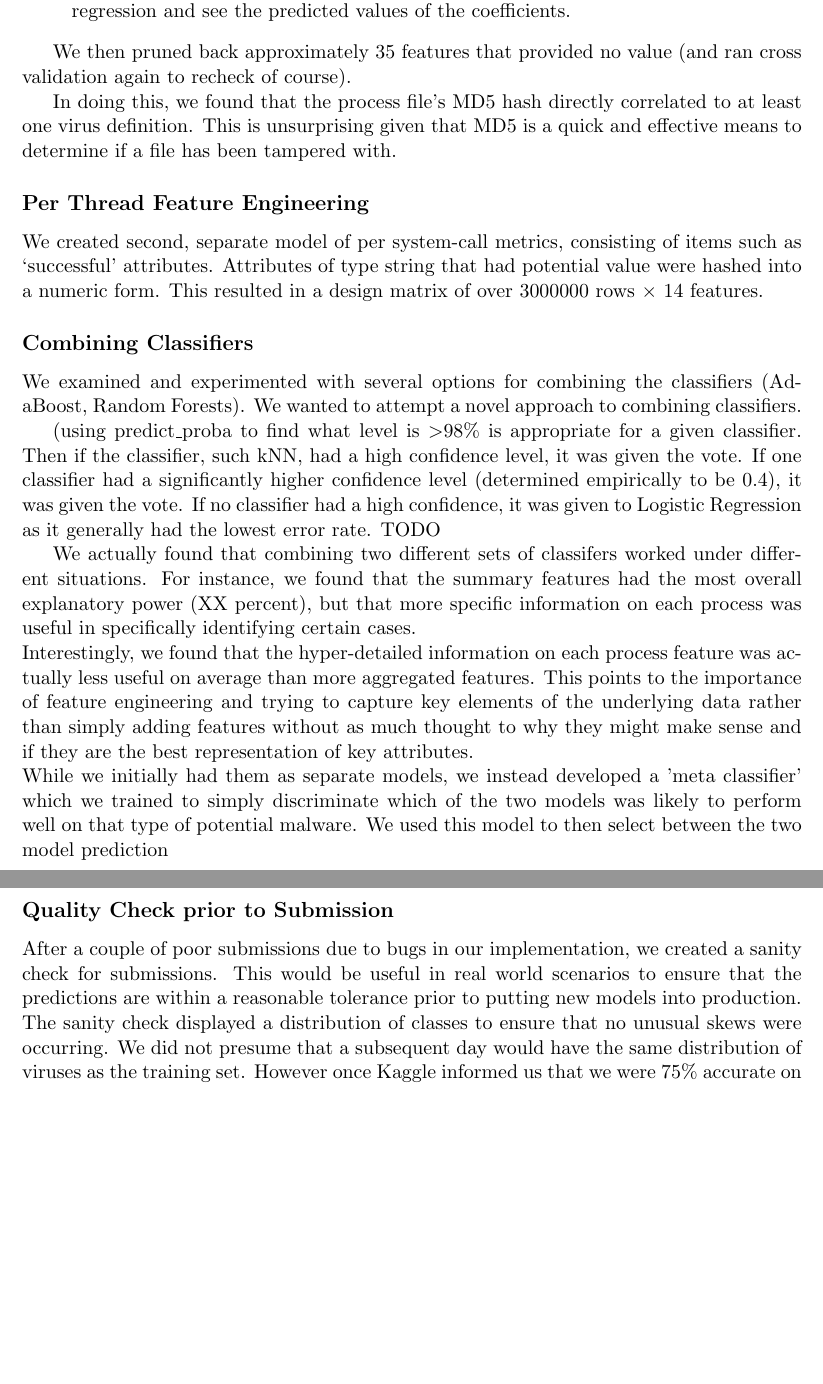
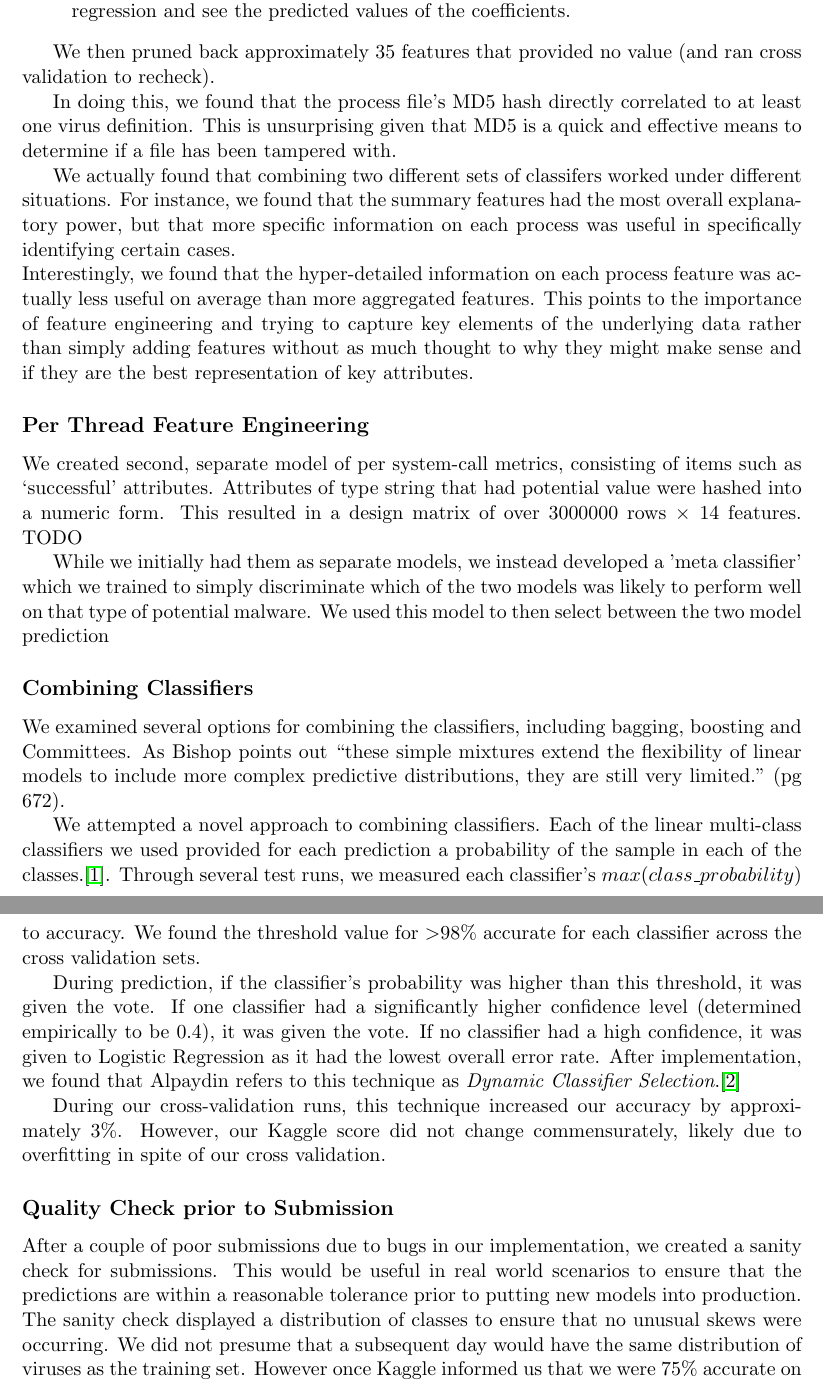
Before and after one commit to wihl/cs181-spring2014, a LaTeX document (Practical3/writeup/Practical3_writeup.tex): two parts of pages 6 and 7 of 9, joined at a grey line, cut so that both start at the same text, the shorter picture padded with empty space. Compiled offline with pdfLaTeX.

Commit message:
writeup classifier section complete

```diff
--- a/Practical3/writeup/Practical3_writeup.tex
+++ b/Practical3/writeup/Practical3_writeup.tex
@@ -139,29 +139,32 @@ We took two complementary approaches to prune the dimensions.
   \item We exported our Design Matrix to a CSV and then used tools in R to run a linear regression and see the predicted values of the coefficients.
 \end{enumerate}
 
-We then pruned back approximately 35 features that provided no value (and ran cross validation again to recheck of course).
+We then pruned back approximately 35 features that provided no value (and ran cross validation to recheck).
 
 In doing this, we found that the process file's MD5 hash directly correlated to at least one virus definition. This is unsurprising given that MD5 is a quick and effective means to determine if a file has been tampered with.
+
+We actually found that combining two different sets of classifers worked under different situations. For instance, we found that the summary features had the most overall explanatory power, but that more specific information on each process was useful in specifically identifying certain cases.
+\
+\\
+Interestingly, we found that the hyper-detailed information on each process feature was actually less useful on average than more aggregated features. This points to the importance of feature engineering and trying to capture key elements of the underlying data rather than simply adding features without as much thought to why they might make sense and if they are the best representation of key attributes.
+\
 
 \subsection*{Per Thread Feature Engineering}
 
 We created second, separate model of per system-call metrics, consisting of items such as `successful' attributes. Attributes of type string that had potential value were hashed into a numeric form. This resulted in a design matrix of over
-3000000 rows $\times$ 14 features.
+3000000 rows $\times$ 14 features. TODO
+
+While we initially had them as separate models, we instead developed a 'meta classifier' which we trained to simply discriminate which of the two models was likely to perform well on that type of potential malware. We used this model to then select between the two model prediction
 
 \subsection*{Combining Classifiers}
 
-We examined and experimented with several options for combining the classifiers (AdaBoost, Random Forests). We wanted to attempt a novel approach to combining classifiers.
+We examined several options for combining the classifiers, including bagging, boosting and Committees. As Bishop points out ``these simple mixtures extend the flexibility of linear models to include more complex predictive distributions, they are still very limited." (pg 672).
 
- (using predict\_proba to find what level is $>$98\% is appropriate for a given classifier. Then if the classifier, such kNN, had a high confidence level, it was given the vote. If one classifier had a significantly higher confidence level (determined empirically to be 0.4), it was given the vote. If no classifier had a high confidence, it was given to Logistic Regression as it generally had the lowest error rate.
-TODO
+We attempted a novel approach to combining classifiers. Each of the linear multi-class classifiers we used provided for each prediction a probability of the sample in each of the classes.\cite{sklearn}. Through several test runs, we measured each classifier's $max(class\_probability)$ to accuracy. We found the threshold value for $>$98\% accurate for each classifier across the cross validation sets.
 
-We actually found that combining two different sets of classifers worked under different situations. For instance, we found that the summary features had the most overall explanatory power (XX percent), but that more specific information on each process was useful in specifically identifying certain cases.
-\
-\\
-Interestingly, we found that the hyper-detailed information on each process feature was actually less useful on average than more aggregated features. This points to the importance of feature engineering and trying to capture key elements of the underlying data rather than simply adding features without as much thought to why they might make sense and if they are the best representation of key attributes.
-\
-\\
-While we initially had them as separate models, we instead developed a 'meta classifier' which we trained to simply discriminate which of the two models was likely to perform well on that type of potential malware. We used this model to then select between the two model prediction
+During prediction, if the classifier's probability was higher than this threshold, it was given the vote. If one classifier had a significantly higher confidence level (determined empirically to be 0.4), it was given the vote. If no classifier had a high confidence, it was given to Logistic Regression as it had the lowest overall error rate. After implementation, we found that Alpaydin refers to this technique as \emph{Dynamic Classifier Selection}.\cite{alpaydin}
+
+During our cross-validation runs, this technique increased our accuracy by approximately 3\%. However, our Kaggle score did not change commensurately, likely due to overfitting in spite of our cross validation.
 
 
 \subsection*{Quality Check prior to Submission}
```
Also changed, not shown: Practical3/writeup/Practical3_writeup.pdf, Practical3/writeup/Practical3_writeup.tex (23 more changed lines).
